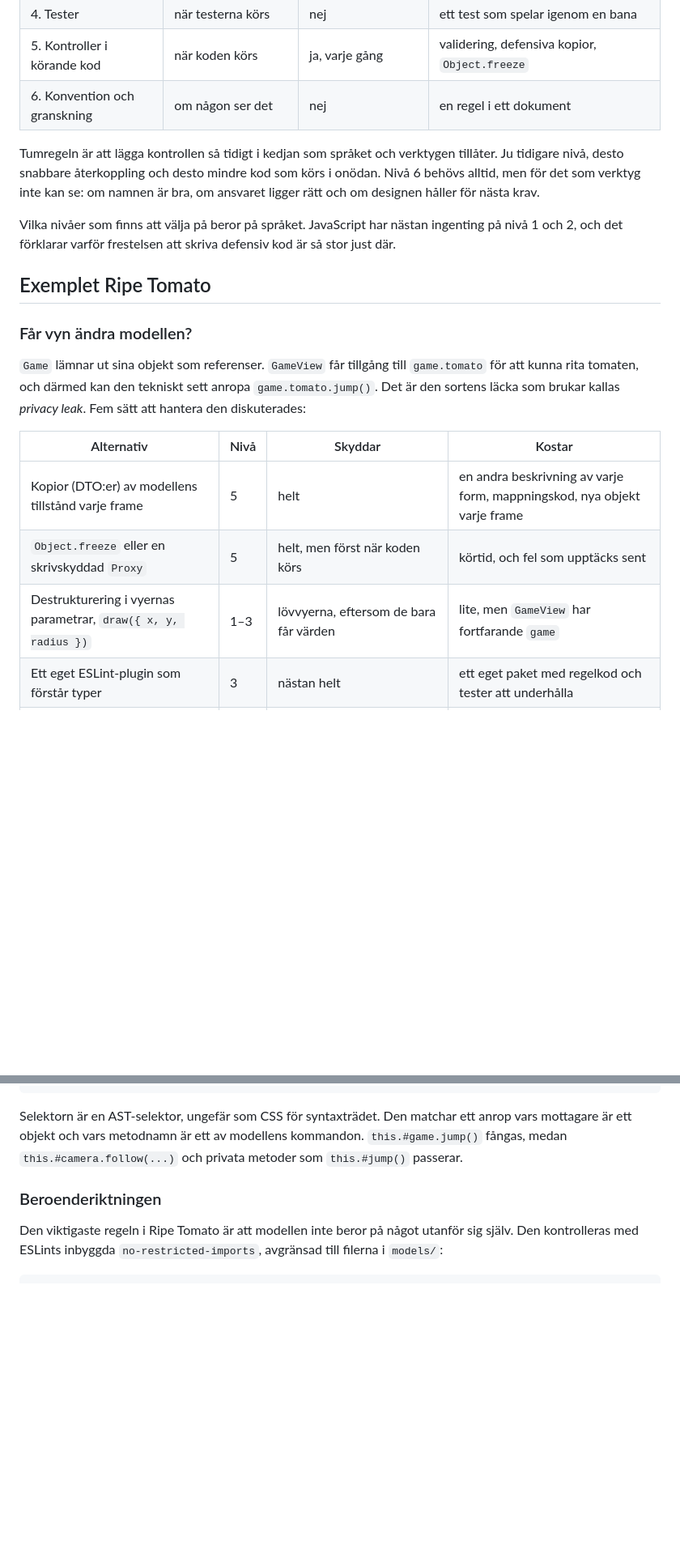
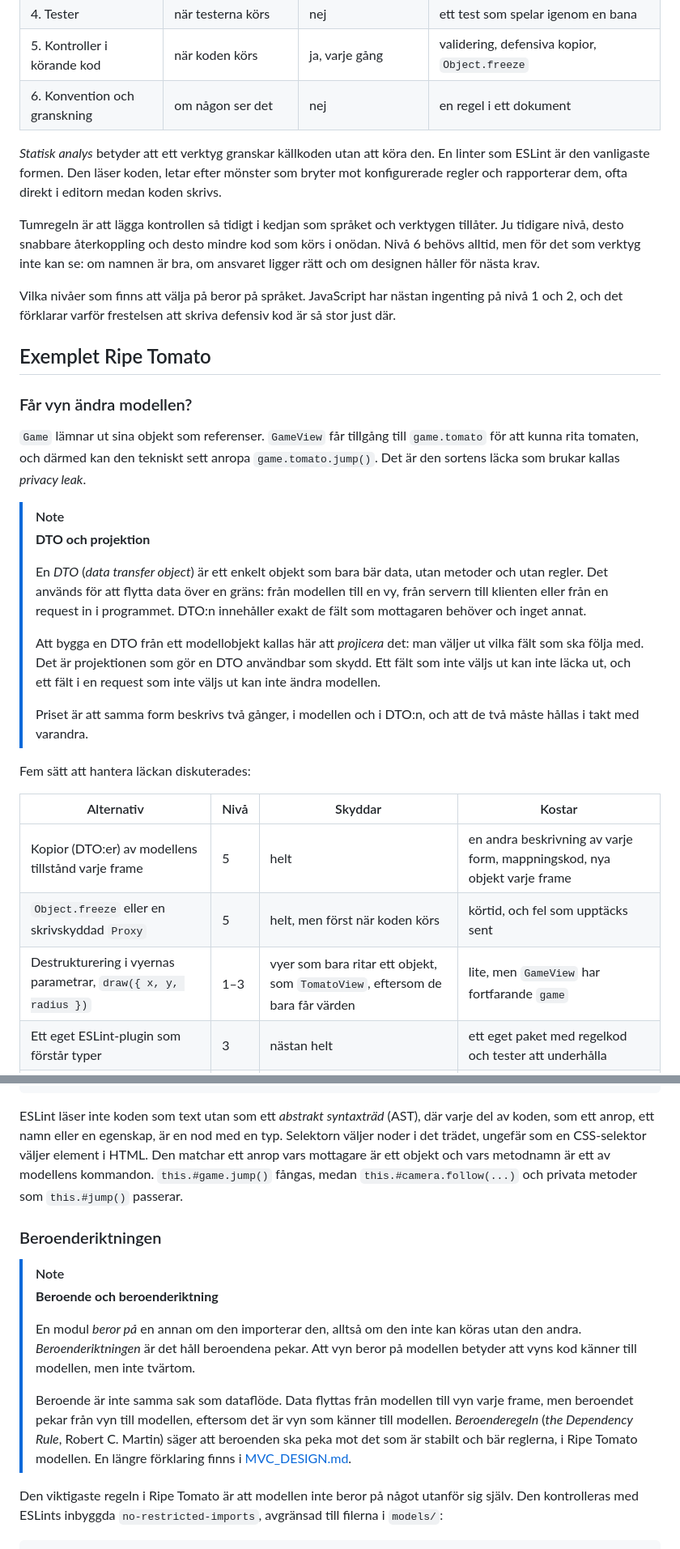
Before and after one commit to 1dv610/ripe-tomato, a Markdown page: ENFORCING_DESIGN_WITH_TOOLS.md, 2 parts joined by grey strips. Shown at 81% size. Rendered like a GitHub page; blank space fills up the shorter version.

````diff
--- a/ENFORCING_DESIGN_WITH_TOOLS.md
+++ b/ENFORCING_DESIGN_WITH_TOOLS.md
@@ -36,6 +43,8 @@ flowchart LR
 | 5. Kontroller i körande kod | när koden körs | ja, varje gång | validering, defensiva kopior, `Object.freeze` |
 | 6. Konvention och granskning | om någon ser det | nej | en regel i ett dokument |
 
+*Statisk analys* betyder att ett verktyg granskar källkoden utan att köra den. En linter som ESLint är den vanligaste formen. Den läser koden, letar efter mönster som bryter mot konfigurerade regler och rapporterar dem, ofta direkt i editorn medan koden skrivs.
+
 Tumregeln är att lägga kontrollen så tidigt i kedjan som språket och verktygen tillåter. Ju tidigare nivå, desto snabbare återkoppling och desto mindre kod som körs i onödan. Nivå 6 behövs alltid, men för det som verktyg inte kan se: om namnen är bra, om ansvaret ligger rätt och om designen håller för nästa krav.
 
 Vilka nivåer som finns att välja på beror på språket. JavaScript har nästan ingenting på nivå 1 och 2, och det förklarar varför frestelsen att skriva defensiv kod är så stor just där.
@@ -44,13 +53,24 @@ Vilka nivåer som finns att välja på beror på språket. JavaScript har nästa
 
 ### Får vyn ändra modellen?
 
-`Game` lämnar ut sina objekt som referenser. `GameView` får tillgång till `game.tomato` för att kunna rita tomaten, och därmed kan den tekniskt sett anropa `game.tomato.jump()`. Det är den sortens läcka som brukar kallas *privacy leak*. Fem sätt att hantera den diskuterades:
+`Game` lämnar ut sina objekt som referenser. `GameView` får tillgång till `game.tomato` för att kunna rita tomaten, och därmed kan den tekniskt sett anropa `game.tomato.jump()`. Det är den sortens läcka som brukar kallas *privacy leak*.
+
+> [!NOTE]
+> **DTO och projektion**
+>
+> En *DTO* (*data transfer object*) är ett enkelt objekt som bara bär data, utan metoder och utan regler. Det används för att flytta data över en gräns: från modellen till en vy, från servern till klienten eller från en request in i programmet. DTO:n innehåller exakt de fält som mottagaren behöver och inget annat.
+>
+> Att bygga en DTO från ett modellobjekt kallas här att *projicera* det: man väljer ut vilka fält som ska följa med. Det är projektionen som gör en DTO användbar som skydd. Ett fält som inte väljs ut kan inte läcka ut, och ett fält i en request som inte väljs ut kan inte ändra modellen.
+>
+> Priset är att samma form beskrivs två gånger, i modellen och i DTO:n, och att de två måste hållas i takt med varandra.
+
+Fem sätt att hantera läckan diskuterades:
 
 | Alternativ | Nivå | Skyddar | Kostar |
 | --- | --- | --- | --- |
 | Kopior (DTO:er) av modellens tillstånd varje frame | 5 | helt | en andra beskrivning av varje form, mappningskod, nya objekt varje frame |
 | `Object.freeze` eller en skrivskyddad `Proxy` | 5 | helt, men först när koden körs | körtid, och fel som upptäcks sent |
-| Destrukturering i vyernas parametrar, `draw({ x, y, radius })` | 1–3 | lövvyerna, eftersom de bara får värden | lite, men `GameView` har fortfarande `game` |
+| Destrukturering i vyernas parametrar, `draw({ x, y, radius })` | 1–3 | vyer som bara ritar ett objekt, som `TomatoView`, eftersom de bara får värden | lite, men `GameView` har fortfarande `game` |
 | Ett eget ESLint-plugin som förstår typer | 3 | nästan helt | ett eget paket med regelkod och tester att underhålla |
 | En `no-restricted-syntax`-regel i den befintliga konfigurationen | 3 | anrop av modellens kommandon från vyer, matchade på namn | några rader konfiguration |
 
@@ -74,9 +94,16 @@ Valet blev det sista alternativet. Det ger inte ett fullständigt skydd. Regeln
 },
 ```
 
-Selektorn är en AST-selektor, ungefär som CSS för syntaxträdet. Den matchar ett anrop vars mottagare är ett objekt och vars metodnamn är ett av modellens kommandon. `this.#game.jump()` fångas, medan `this.#camera.follow(...)` och privata metoder som `this.#jump()` passerar.
+ESLint läser inte koden som text utan som ett *abstrakt syntaxträd* (AST), där varje del av koden, som ett anrop, ett namn eller en egenskap, är en nod med en typ. Selektorn väljer noder i det trädet, ungefär som en CSS-selektor väljer element i HTML. Den matchar ett anrop vars mottagare är ett objekt och vars metodnamn är ett av modellens kommandon. `this.#game.jump()` fångas, medan `this.#camera.follow(...)` och privata metoder som `this.#jump()` passerar.
 
 ### Beroenderiktningen
+
+> [!NOTE]
+> **Beroende och beroenderiktning**
+>
+> En modul *beror på* en annan om den importerar den, alltså om den inte kan köras utan den andra. *Beroenderiktningen* är det håll beroendena pekar. Att vyn beror på modellen betyder att vyns kod känner till modellen, men inte tvärtom.
+>
+> Beroende är inte samma sak som dataflöde. Data flyttas från modellen till vyn varje frame, men beroendet pekar från vyn till modellen, eftersom det är vyn som känner till modellen. *Beroenderegeln* (*the Dependency Rule*, Robert C. Martin) säger att beroenden ska peka mot det som är stabilt och bär reglerna, i Ripe Tomato modellen. En längre förklaring finns i [MVC_DESIGN.md](MVC_DESIGN.md#reglerna-kontrolleras-av-lintern).
 
 Den viktigaste regeln i Ripe Tomato är att modellen inte beror på något utanför sig själv. Den kontrolleras med ESLints inbyggda `no-restricted-imports`, avgränsad till filerna i `models/`:
 
````
Also changed, not shown: other parts of ENFORCING_DESIGN_WITH_TOOLS.md (+23 -5 lines).
